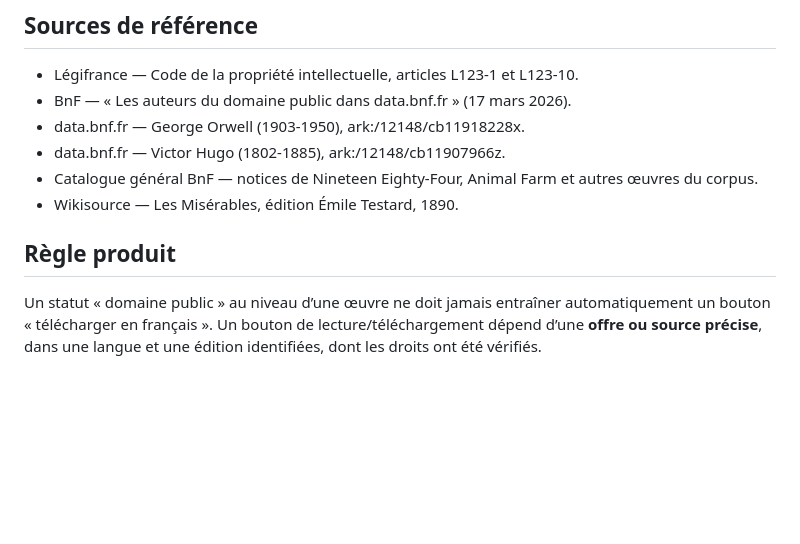
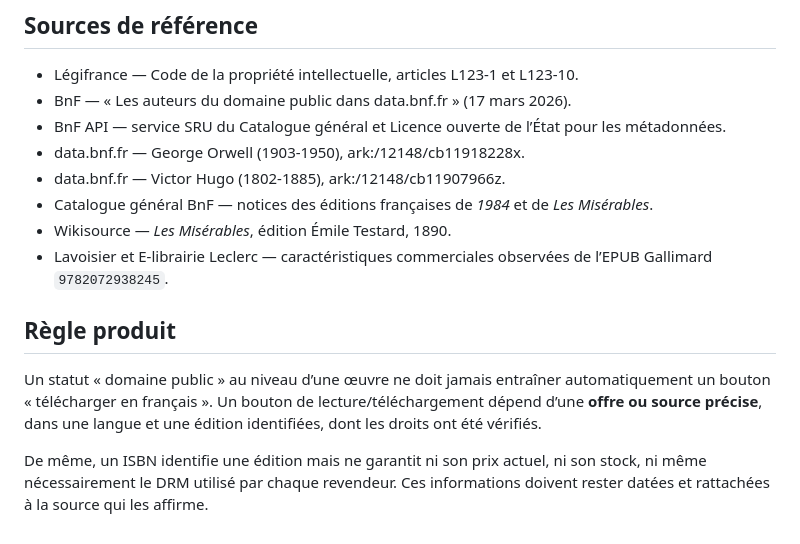
Before and after one commit to jasmin-abernathy/librairie-universelle, a Markdown page: docs/CORPUS-NOTES.md, the part around one of its changes. Rendered like a GitHub page; blank space fills up the shorter version.

```diff
--- a/docs/CORPUS-NOTES.md
+++ b/docs/CORPUS-NOTES.md
@@ -52,11 +68,15 @@ L’objectif n’est pas encore l’exhaustivité. Il est de valider la structur
 
 - Légifrance — Code de la propriété intellectuelle, articles L123-1 et L123-10.
 - BnF — « Les auteurs du domaine public dans data.bnf.fr » (17 mars 2026).
+- BnF API — service SRU du Catalogue général et Licence ouverte de l’État pour les métadonnées.
 - data.bnf.fr — George Orwell (1903-1950), ark:/12148/cb11918228x.
 - data.bnf.fr — Victor Hugo (1802-1885), ark:/12148/cb11907966z.
-- Catalogue général BnF — notices de Nineteen Eighty-Four, Animal Farm et autres œuvres du corpus.
-- Wikisource — Les Misérables, édition Émile Testard, 1890.
+- Catalogue général BnF — notices des éditions françaises de *1984* et de *Les Misérables*.
+- Wikisource — *Les Misérables*, édition Émile Testard, 1890.
+- Lavoisier et E-librairie Leclerc — caractéristiques commerciales observées de l’EPUB Gallimard `9782072938245`.
 
 ## Règle produit
 
 Un statut « domaine public » au niveau d’une œuvre ne doit jamais entraîner automatiquement un bouton « télécharger en français ». Un bouton de lecture/téléchargement dépend d’une **offre ou source précise**, dans une langue et une édition identifiées, dont les droits ont été vérifiés.
+
+De même, un ISBN identifie une édition mais ne garantit ni son prix actuel, ni son stock, ni même nécessairement le DRM utilisé par chaque revendeur. Ces informations doivent rester datées et rattachées à la source qui les affirme.
```
Also changed, not shown: other parts of docs/CORPUS-NOTES.md (+26 -10 lines).
